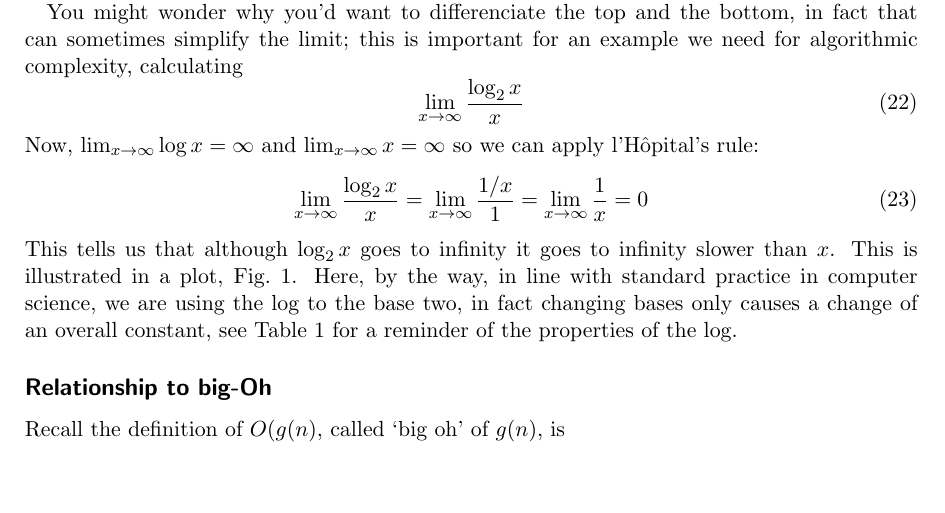
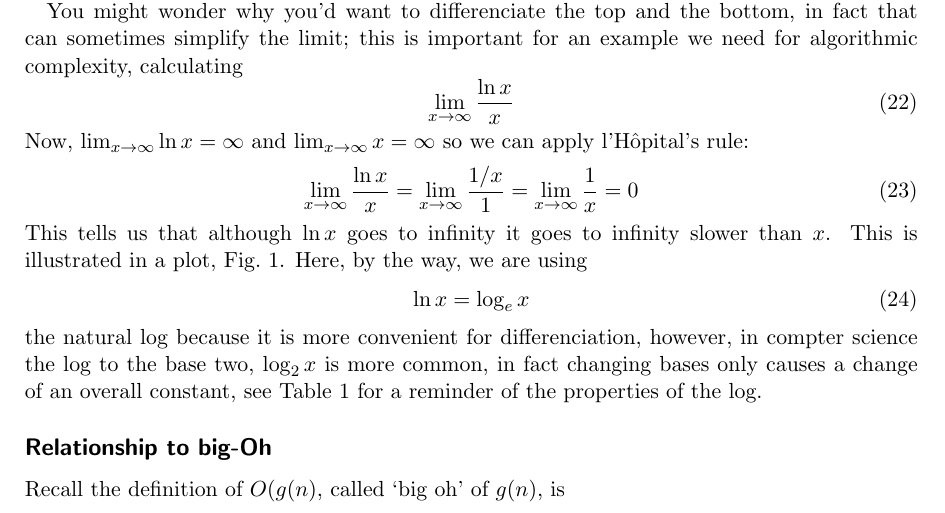
Before and after one commit to conorhoughton/COMS10007, a LaTeX document (2017_18/2_limits/source/2_limits.tex): part of page 3 of 5, cut so that both start at the same text, the shorter picture padded with empty space. Compiled offline with pdfLaTeX.

Commit message:
fixed log v ln problem

```diff
--- a/2017_18/2_limits/source/2_limits.tex
+++ b/2017_18/2_limits/source/2_limits.tex
@@ -176,18 +176,23 @@ You might wonder why you'd want to differenciate the top and the
 bottom, in fact that can sometimes simplify the limit; this is
 important for an example we need for algorithmic complexity, calculating
 \begin{equation}
-\lim_{x\rightarrow \infty}\frac{\log_2{x}}{x}
+\lim_{x\rightarrow \infty}\frac{\ln{x}}{x}
 \end{equation}
-Now, $\lim_{x\rightarrow\infty}\log{x}=\infty$ and $\lim_{x\rightarrow \infty}x=\infty$ so we can apply l'H\^{o}pital's rule:
+Now, $\lim_{x\rightarrow\infty}\ln{x}=\infty$ and $\lim_{x\rightarrow \infty}x=\infty$ so we can apply l'H\^{o}pital's rule:
 \begin{equation}
-\lim_{x\rightarrow \infty}\frac{\log_2{x}}{x}=\lim_{x\rightarrow \infty}\frac{1/x}{1}=\lim_{x\rightarrow \infty}\frac{1}{x}=0
+\lim_{x\rightarrow \infty}\frac{\ln{x}}{x}=\lim_{x\rightarrow \infty}\frac{1/x}{1}=\lim_{x\rightarrow \infty}\frac{1}{x}=0
 \end{equation}
-This tells us that although $\log_2{x}$ goes to infinity it goes to
+This tells us that although $\ln{x}$ goes to infinity it goes to
 infinity slower than $x$.  This is illustrated in a plot,
-Fig.~\ref{fig_log}. Here, by the way, in line with standard
-practice in computer science, we are using the log to the base two, in
-fact changing bases only causes a change of an overall constant, see
-Table~\ref{math_logs} for a reminder of the properties of the log.
+Fig.~\ref{fig_log}. Here, by the way, we are using
+\begin{equation}
+\ln{x}=\log_e{x}
+\end{equation}
+the natural log because it is more convenient for differenciation,
+however, in compter science the log to the base two, $\log_2{x}$ is
+more common, in fact changing bases only causes a change of an overall
+constant, see Table~\ref{math_logs} for a reminder of the properties
+of the log.
 
 \begin{table}
 \color{dark-gray}
```
Also changed, not shown: 2017_18/2_limits/2_limits.pdf.
